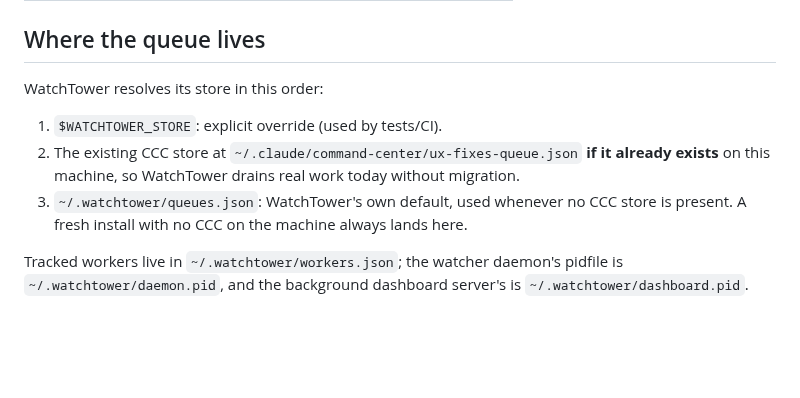
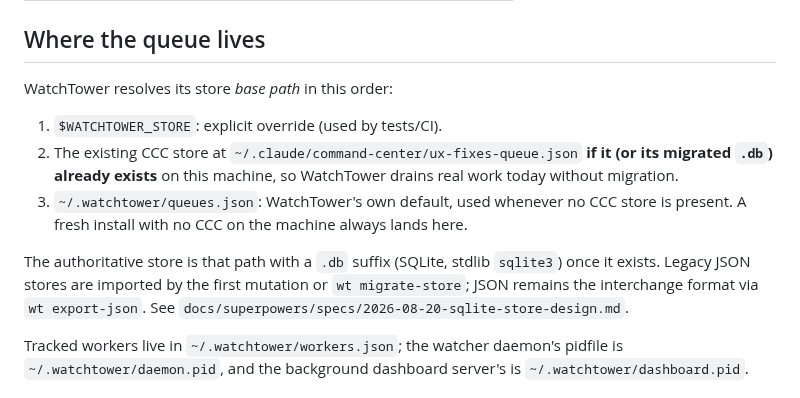
Before and after one commit to amirfish1/watchtower, a Markdown page: README.md, the part around the change. Drawn GitHub-style; blank space fills up the shorter version.

Commit message:
docs: storage is SQLite now — JSON is the interchange format
Co-Authored-By: Claude Fable 5 <noreply@anthropic.com>

```diff
--- a/README.md
+++ b/README.md
@@ -461,15 +461,21 @@ Idle agent sessions lose their prompt cache at the 60-minute cliff, forcing an e
 
 ## Where the queue lives
 
-WatchTower resolves its store in this order:
+WatchTower resolves its store *base path* in this order:
 
 1. `$WATCHTOWER_STORE`: explicit override (used by tests/CI).
 2. The existing CCC store at `~/.claude/command-center/ux-fixes-queue.json`
-   **if it already exists** on this machine, so WatchTower drains real work
-   today without migration.
+   **if it (or its migrated `.db`) already exists** on this machine, so
+   WatchTower drains real work today without migration.
 3. `~/.watchtower/queues.json`: WatchTower's own default, used whenever no CCC
    store is present. A fresh install with no CCC on the machine always lands
    here.
+
+The authoritative store is that path with a `.db` suffix (SQLite, stdlib
+`sqlite3`) once it exists. Legacy JSON stores are imported by the first
+mutation or `wt migrate-store`; JSON remains the interchange format via
+`wt export-json`. See
+`docs/superpowers/specs/2026-08-20-sqlite-store-design.md`.
 
 Tracked workers live in `~/.watchtower/workers.json`; the watcher daemon's
 pidfile is `~/.watchtower/daemon.pid`, and the background dashboard server's is
```
Also changed, not shown: docs/agent-discovery.md (+4 -3 lines), docs/worker-lifecycle.md (+6 -4 lines).
